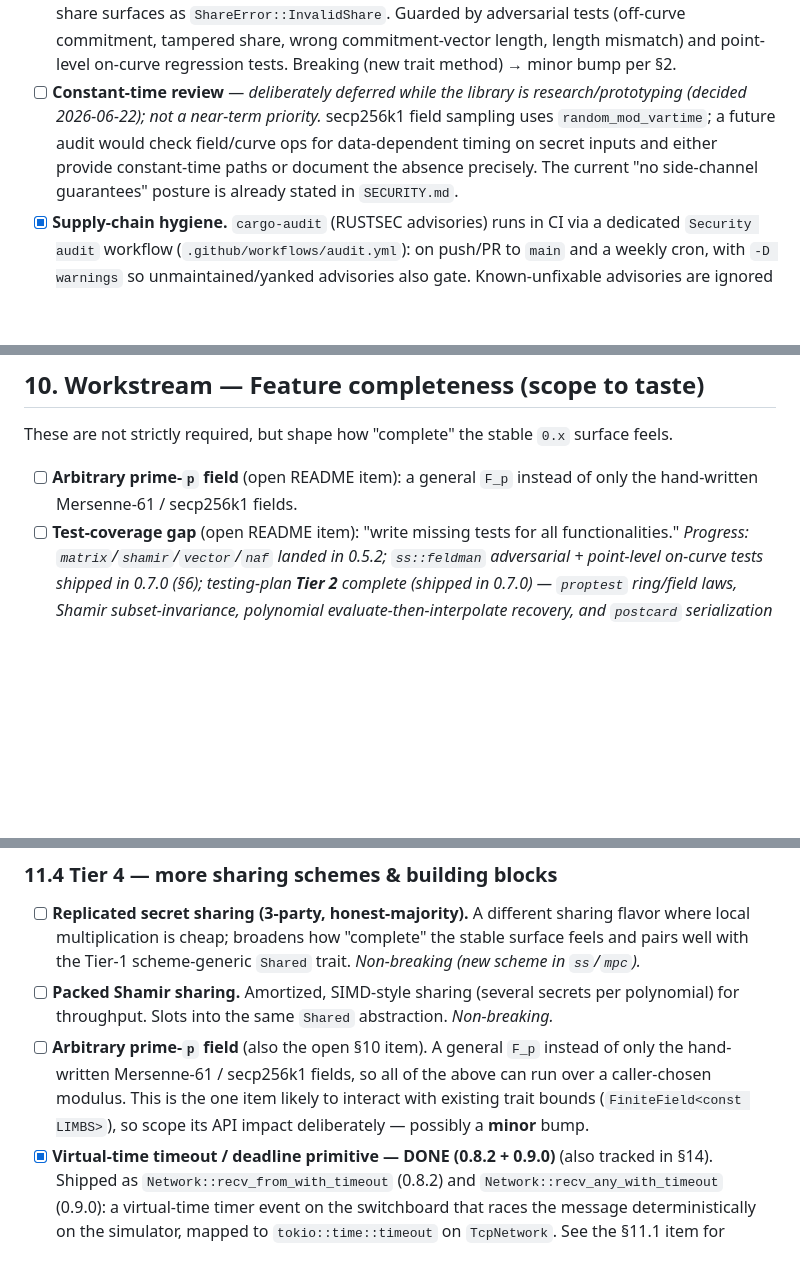
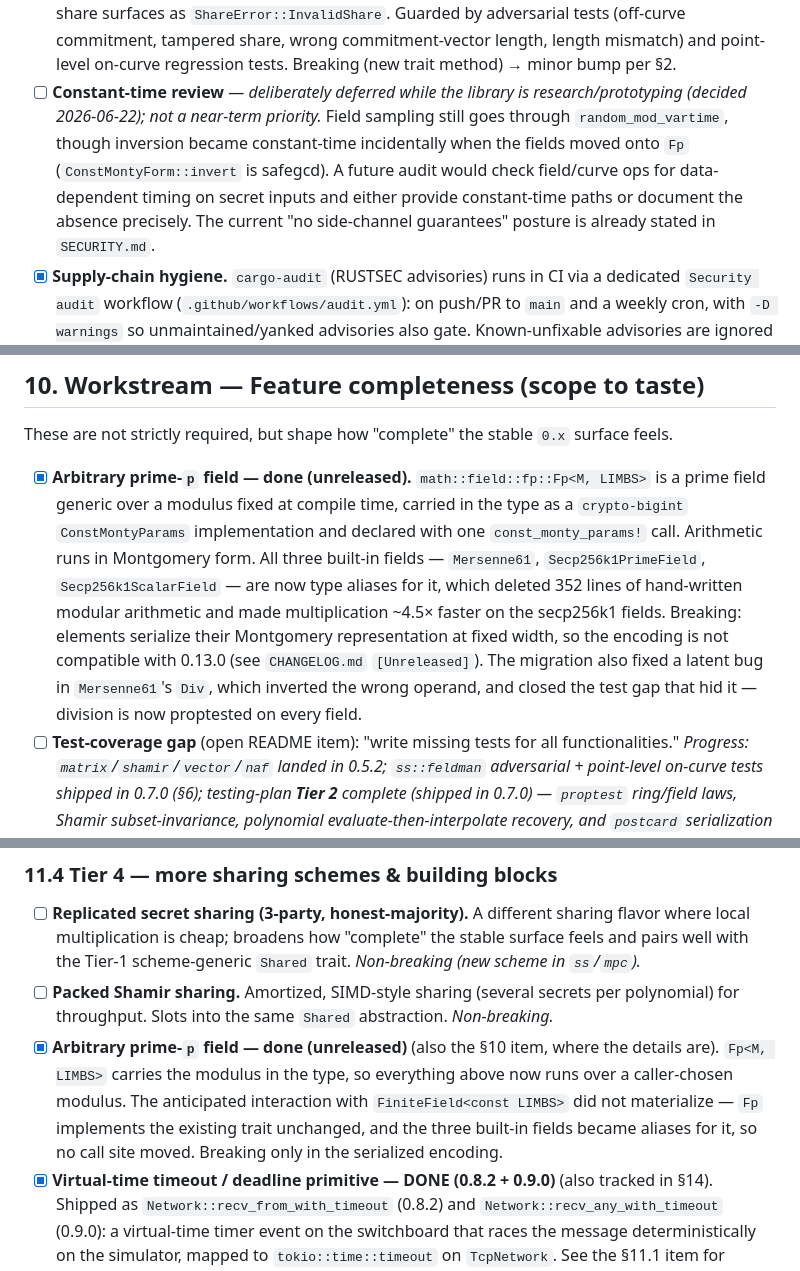
Before and after one commit to hdvanegasm/scl-rs, a Markdown page: docs/roadmap.md, 3 parts joined by grey strips. Rendered like a GitHub page; blank space fills up the shorter version.

```diff
--- a/docs/roadmap.md
+++ b/docs/roadmap.md
@@ -288,9 +289,11 @@ release rather than dribbling breaks out continuously.
       (off-curve commitment, tampered share, wrong commitment-vector length, length mismatch) and
       point-level on-curve regression tests. Breaking (new trait method) → minor bump per §2.
 - [ ] **Constant-time review** — _deliberately deferred while the library is research/prototyping
-      (decided 2026-06-22); not a near-term priority._ secp256k1 field sampling uses
-      `random_mod_vartime`; a future audit would check field/curve ops for data-dependent timing on
-      secret inputs and either provide constant-time paths or document the absence precisely. The
+      (decided 2026-06-22); not a near-term priority._ Field sampling still goes through
+      `random_mod_vartime`, though inversion became constant-time incidentally when the fields moved
+      onto `Fp` (`ConstMontyForm::invert` is safegcd). A future audit would check field/curve ops for
+      data-dependent timing on secret inputs and either provide constant-time paths or document the
+      absence precisely. The
       current "no side-channel guarantees" posture is already stated in `SECURITY.md`.
 - [x] **Supply-chain hygiene.** `cargo-audit` (RUSTSEC advisories) runs in CI via a dedicated
       `Security audit` workflow (`.github/workflows/audit.yml`): on push/PR to `main` and a weekly
@@ -412,8 +415,16 @@ CI now runs separate fmt / clippy / test / doc / MSRV jobs (the `module_inceptio
 
 These are not strictly required, but shape how "complete" the stable `0.x` surface feels.
 
-- [ ] **Arbitrary prime-`p` field** (open README item): a general `F_p` instead of only the
-      hand-written Mersenne‑61 / secp256k1 fields.
+- [x] **Arbitrary prime-`p` field — done (unreleased).** `math::field::fp::Fp<M, LIMBS>` is a
+      prime field generic over a modulus fixed at compile time, carried in the type as a
+      `crypto-bigint` `ConstMontyParams` implementation and declared with one `const_monty_params!`
+      call. Arithmetic runs in Montgomery form. All three built-in fields — `Mersenne61`,
+      `Secp256k1PrimeField`, `Secp256k1ScalarField` — are now type aliases for it, which deleted
+      352 lines of hand-written modular arithmetic and made multiplication ~4.5× faster on the
+      secp256k1 fields. Breaking: elements serialize their Montgomery representation at fixed
+      width, so the encoding is not compatible with 0.13.0 (see `CHANGELOG.md` `[Unreleased]`).
+      The migration also fixed a latent bug in `Mersenne61`'s `Div`, which inverted the wrong
+      operand, and closed the test gap that hid it — division is now proptested on every field.
 - [ ] **Test-coverage gap** (open README item): "write missing tests for all functionalities."
       _Progress: `matrix`/`shamir`/`vector`/`naf` landed in 0.5.2; `ss::feldman` adversarial +
       point-level on-curve tests shipped in 0.7.0 (§6); testing-plan **Tier 2** complete
@@ -645,10 +657,11 @@ Prerequisites for most higher protocols; all build directly on Tier 1.
       Tier-1 scheme-generic `Shared` trait. _Non-breaking (new scheme in `ss`/`mpc`)._
 - [ ] **Packed Shamir sharing.** Amortized, SIMD-style sharing (several secrets per polynomial) for
       throughput. Slots into the same `Shared` abstraction. _Non-breaking._
-- [ ] **Arbitrary prime-`p` field** (also the open §10 item). A general `F_p` instead of only the
-      hand-written Mersenne-61 / secp256k1 fields, so all of the above can run over a caller-chosen
-      modulus. This is the one item likely to interact with existing trait bounds
-      (`FiniteField<const LIMBS>`), so scope its API impact deliberately — possibly a **minor** bump.
+- [x] **Arbitrary prime-`p` field — done (unreleased)** (also the §10 item, where the details are).
+      `Fp<M, LIMBS>` carries the modulus in the type, so everything above now runs over a
+      caller-chosen modulus. The anticipated interaction with `FiniteField<const LIMBS>` did not
+      materialize — `Fp` implements the existing trait unchanged, and the three built-in fields
+      became aliases for it, so no call site moved. Breaking only in the serialized encoding.
 - [x] **Virtual-time timeout / deadline primitive — DONE (0.8.2 + 0.9.0)** (also tracked in §14).
       Shipped as `Network::recv_from_with_timeout` (0.8.2) and `Network::recv_any_with_timeout`
       (0.9.0): a virtual-time timer event on the switchboard that races the message
```
Also changed, not shown: other parts of docs/roadmap.md (+8 -6 lines), CHANGELOG.md (+12 -2 lines), README.md (+17 -6 lines), docs/cov_bandwidth.png, 3 other files.
